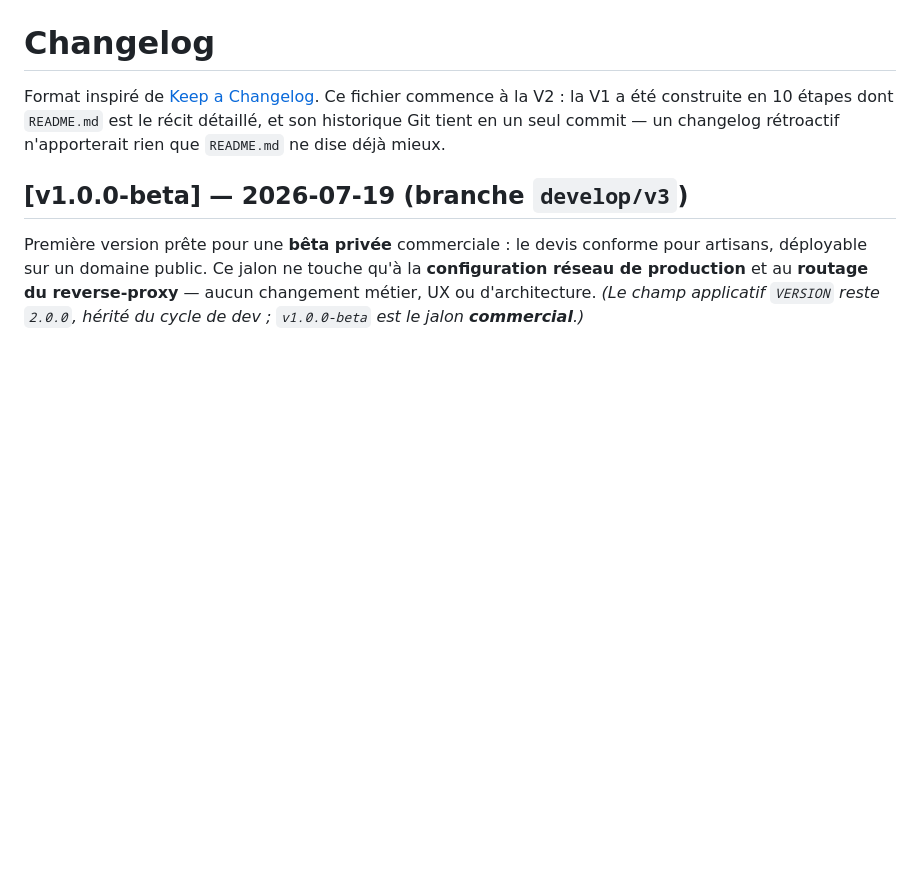
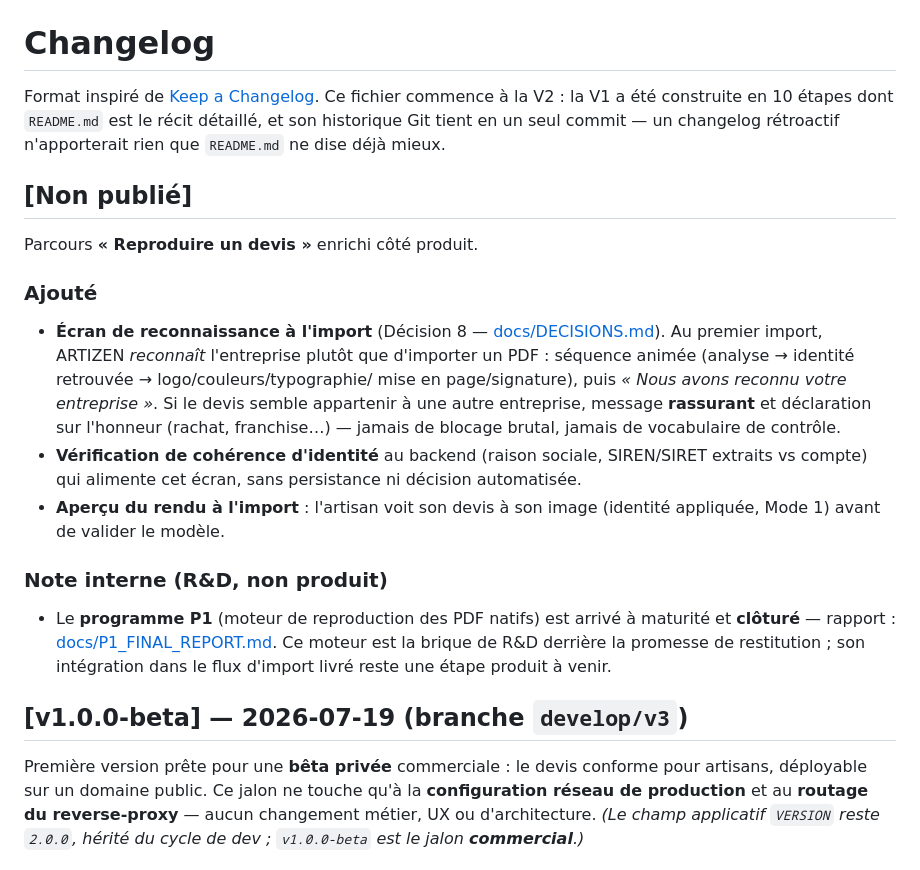
Before and after one commit to RAKINVEST/ARTIZEN-APP, a Markdown page: CHANGELOG.md, the part around the change. Rendered like a GitHub page; blank space fills up the shorter version.

Commit message:
docs(changelog): section "Non publie" — parcours d'import (Decision 8 + apercu)
Comble la lacune du CHANGELOG (dernier jalon : 19/07). Ajoute, de facon
factuelle et additive (aucune entree existante touchee) :
- ecran de reconnaissance a l'import (Decision 8) ;
- verification de coherence d'identite (backend) ;
- apercu du rendu (Mode 1).
Plus une note interne honnete : le programme P1 (moteur de reproduction) est
clos (rapport P1_FINAL_REPORT), son integration au flux livre reste a venir.

Co-Authored-By: Claude Opus 4.8 <noreply@anthropic.com>

```diff
--- a/CHANGELOG.md
+++ b/CHANGELOG.md
@@ -5,6 +5,29 @@ Ce fichier commence à la V2 : la V1 a été construite en 10 étapes dont
 `README.md` est le récit détaillé, et son historique Git tient en un seul
 commit — un changelog rétroactif n'apporterait rien que `README.md` ne dise
 déjà mieux.
+
+## [Non publié]
+
+Parcours **« Reproduire un devis »** enrichi côté produit.
+
+### Ajouté
+- **Écran de reconnaissance à l'import** (Décision 8 — [docs/DECISIONS.md](docs/DECISIONS.md)).
+  Au premier import, ARTIZEN *reconnaît* l'entreprise plutôt que d'importer un
+  PDF : séquence animée (analyse → identité retrouvée → logo/couleurs/typographie/
+  mise en page/signature), puis *« Nous avons reconnu votre entreprise »*. Si le
+  devis semble appartenir à une autre entreprise, message **rassurant** et
+  déclaration sur l'honneur (rachat, franchise…) — jamais de blocage brutal, jamais
+  de vocabulaire de contrôle.
+- **Vérification de cohérence d'identité** au backend (raison sociale, SIREN/SIRET
+  extraits vs compte) qui alimente cet écran, sans persistance ni décision automatisée.
+- **Aperçu du rendu à l'import** : l'artisan voit son devis à son image (identité
+  appliquée, Mode 1) avant de valider le modèle.
+
+### Note interne (R&D, non produit)
+- Le **programme P1** (moteur de reproduction des PDF natifs) est arrivé à
+  maturité et **clôturé** — rapport : [docs/P1_FINAL_REPORT.md](docs/P1_FINAL_REPORT.md).
+  Ce moteur est la brique de R&D derrière la promesse de restitution ; son
+  intégration dans le flux d'import livré reste une étape produit à venir.
 
 ## [v1.0.0-beta] — 2026-07-19 (branche `develop/v3`)
 
```
